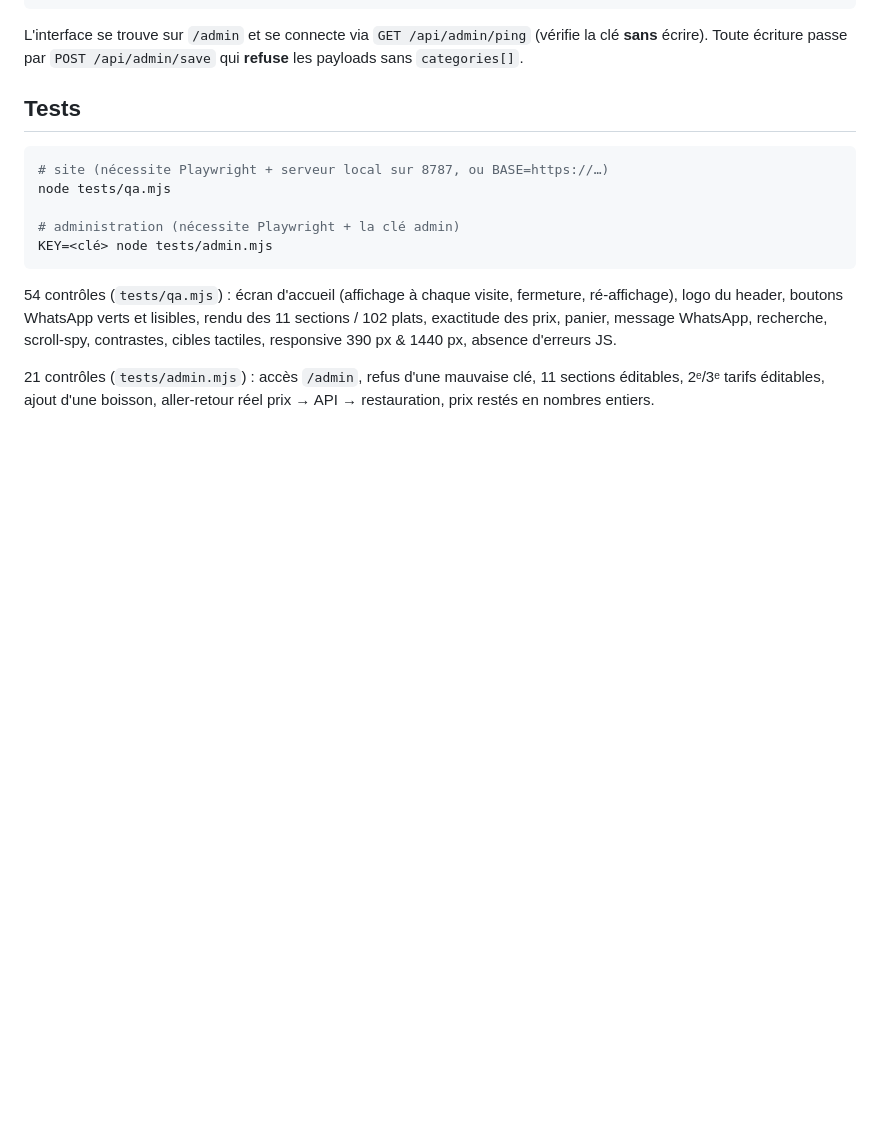
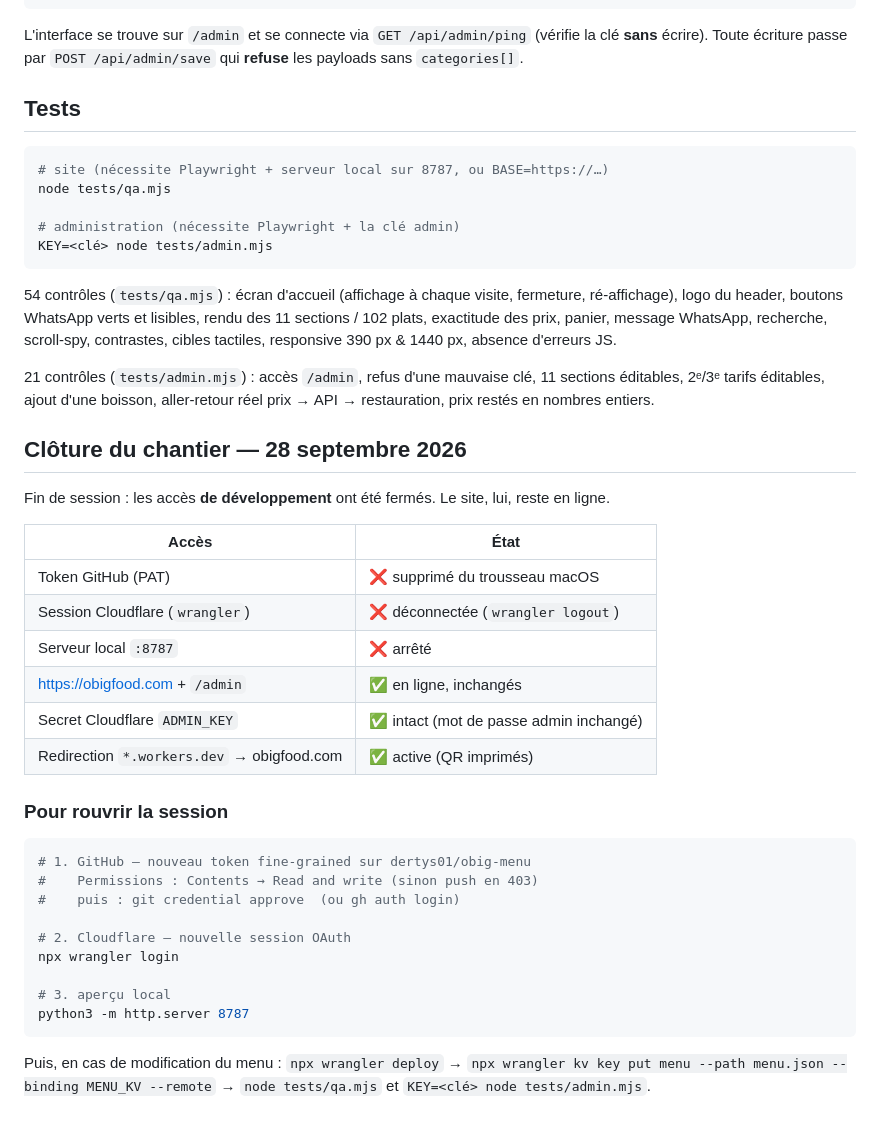
Before and after one commit to dertys01/obig-menu, a Markdown page: README.md, the part around the change. Drawn GitHub-style; blank space fills up the shorter version.

Commit message:
docs: clôture du chantier — accès de dev fermés, procédure de réouverture

````diff
--- a/README.md
+++ b/README.md
@@ -113,3 +113,35 @@ responsive 390 px & 1440 px, absence d'erreurs JS.
 21 contrôles (`tests/admin.mjs`) : accès `/admin`, refus d'une mauvaise clé, 11
 sections éditables, 2ᵉ/3ᵉ tarifs éditables, ajout d'une boisson, aller-retour
 réel prix → API → restauration, prix restés en nombres entiers.
+
+## Clôture du chantier — 28 septembre 2026
+
+Fin de session : les accès **de développement** ont été fermés. Le site, lui,
+reste en ligne.
+
+| Accès | État |
+|---|---|
+| Token GitHub (PAT) | ❌ supprimé du trousseau macOS |
+| Session Cloudflare (`wrangler`) | ❌ déconnectée (`wrangler logout`) |
+| Serveur local `:8787` | ❌ arrêté |
+| https://obigfood.com + `/admin` | ✅ en ligne, inchangés |
+| Secret Cloudflare `ADMIN_KEY` | ✅ intact (mot de passe admin inchangé) |
+| Redirection `*.workers.dev` → obigfood.com | ✅ active (QR imprimés) |
+
+### Pour rouvrir la session
+
+```bash
+# 1. GitHub — nouveau token fine-grained sur dertys01/obig-menu
+#    Permissions : Contents → Read and write (sinon push en 403)
+#    puis : git credential approve  (ou gh auth login)
+
+# 2. Cloudflare — nouvelle session OAuth
+npx wrangler login
+
+# 3. aperçu local
+python3 -m http.server 8787
+```
+
+Puis, en cas de modification du menu : `npx wrangler deploy` →
+`npx wrangler kv key put menu --path menu.json --binding MENU_KV --remote`
+→ `node tests/qa.mjs` et `KEY=<clé> node tests/admin.mjs`.
````
